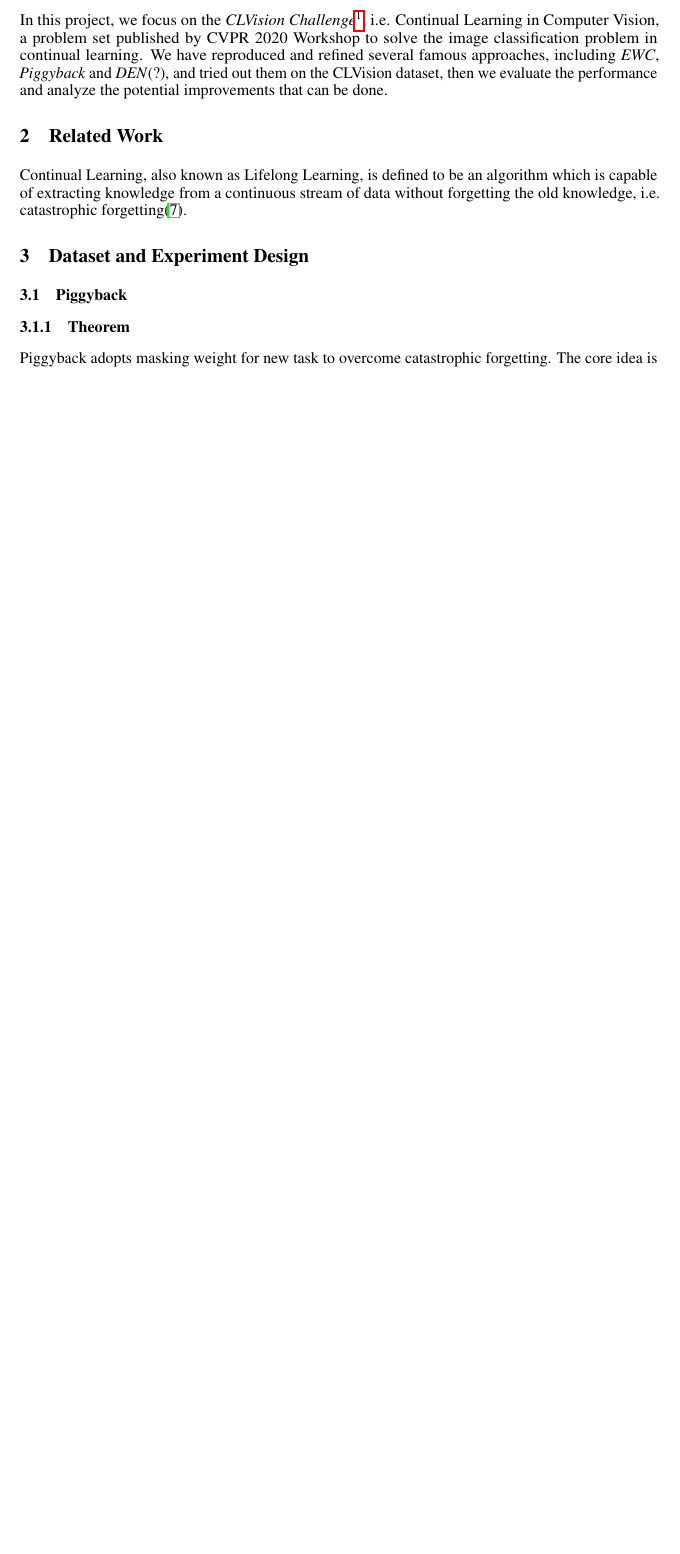
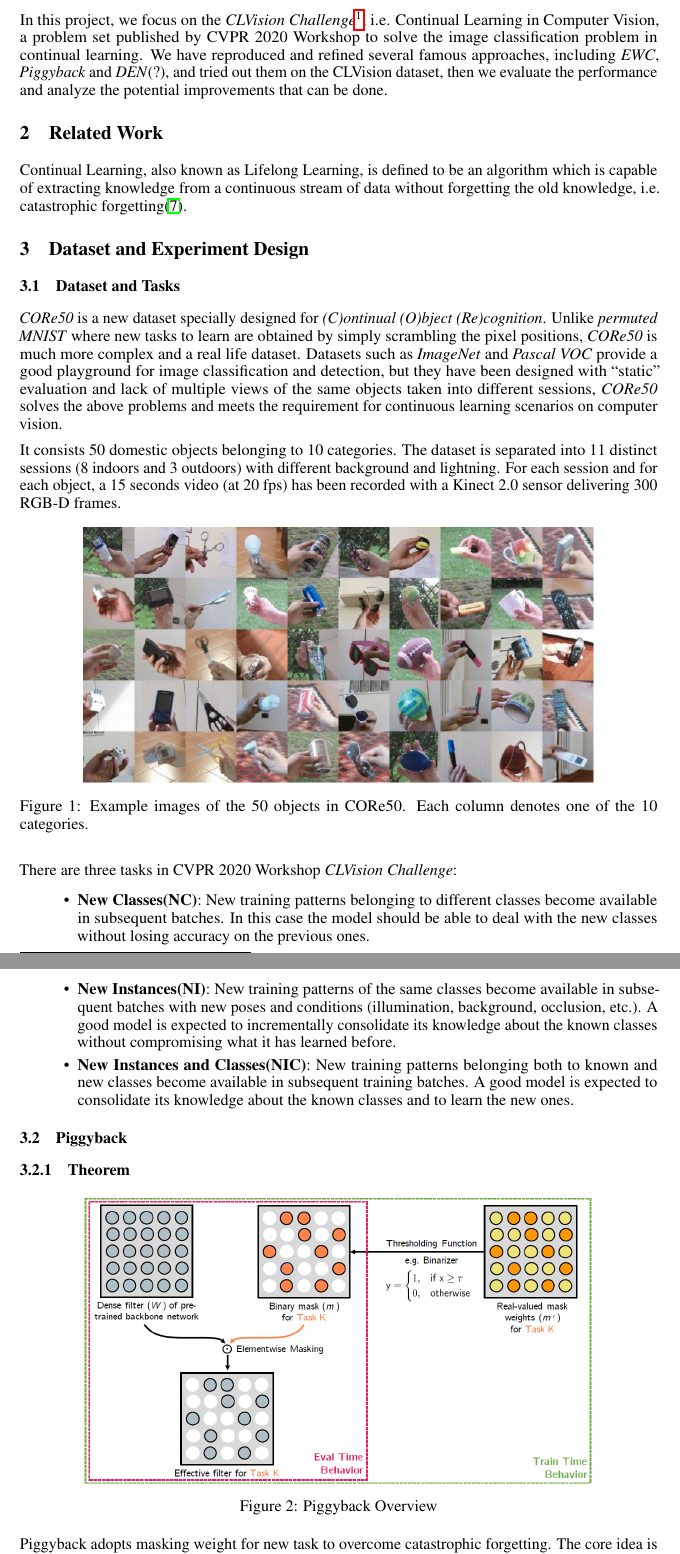
Before and after one commit to NYU-Advanced-ML-Continual-Learning/CLVisionChallenge, a LaTeX paper (Project_Report/report.tex, which reads Project_Report/design.tex): part of page 2 of 5 before the commit and two parts of pages 2 and 3 of 5 after it, the two joined at a grey line, cut so that both start at the same text, the shorter picture padded with empty space. Compiled offline with pdfLaTeX.

Commit message:
add part3 dataset, tasks, fix image position issue

```diff
--- a/Project_Report/design.tex
+++ b/Project_Report/design.tex
@@ -1,7 +1,26 @@
 \section{Dataset and Experiment Design}
+\subsection{Dataset and Tasks}
+\textit{CORe50} is a new dataset specially designed for \textit{(C)ontinual (O)bject (Re)cognition}. Unlike \textit{permuted MNIST}  where new tasks to learn are obtained by simply scrambling the pixel positions, \textit{CORe50} is much more complex and a real life dataset. Datasets such as \textit{ImageNet} and \textit{Pascal VOC} provide a good playground for image classification and detection, but they have been designed with “static” evaluation and lack of multiple views of the same objects taken into different sessions, \textit{CORe50} solves the above problems and meets the requirement for continuous learning scenarios on computer vision.
+
+It consists 50 domestic objects belonging to 10 categories. The dataset is separated into 11 distinct sessions (8 indoors and 3 outdoors) with different background and lightning. For each session and for each object, a 15 seconds video (at 20 fps) has been recorded with a Kinect 2.0 sensor delivering 300 RGB-D frames.
+\begin{figure}[hp]
+  \centering
+  \includegraphics[width=0.8\textwidth]{figure/core50.png}
+  \caption{Example images of the 50 objects in CORe50. Each column denotes one of the 10 categories.}
+  \label{core50}
+\end{figure}
+
+There are three tasks in CVPR 2020 Workshop \textit{CLVision Challenge}:
+\begin{itemize}
+\item \textbf{New Classes(NC)}: New training patterns belonging to different classes become available in subsequent batches. In this case the model should be able to deal with the new classes without losing accuracy on the previous ones.
+\item \textbf{New Instances(NI)}: New training patterns of the same classes become available in subse- quent batches with new poses and conditions (illumination, background, occlusion, etc.). A good model is expected to incrementally consolidate its knowledge about the known classes without compromising what it has learned before.
+\item \textbf{New Instances and Classes(NIC)}: New training patterns belonging both to known and new classes become available in subsequent training batches. A good model is expected to consolidate its knowledge about the known classes and to learn the new ones.
+\end{itemize}
+
+
 \subsection{Piggyback}
 \subsubsection{Theorem}
-\begin{figure}
+\begin{figure}[hbp]
   \centering
   \includegraphics[width=0.8\textwidth]{figure/piggyback.png}
   \caption{Piggyback Overview}
```
Also changed, not shown: Project_Report/figure/core50.png (added), Project_Report/report.pdf, 5 other files.
